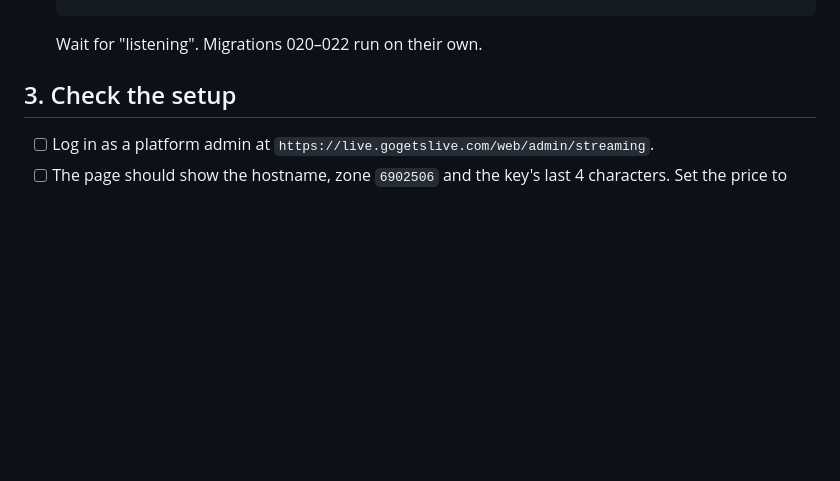
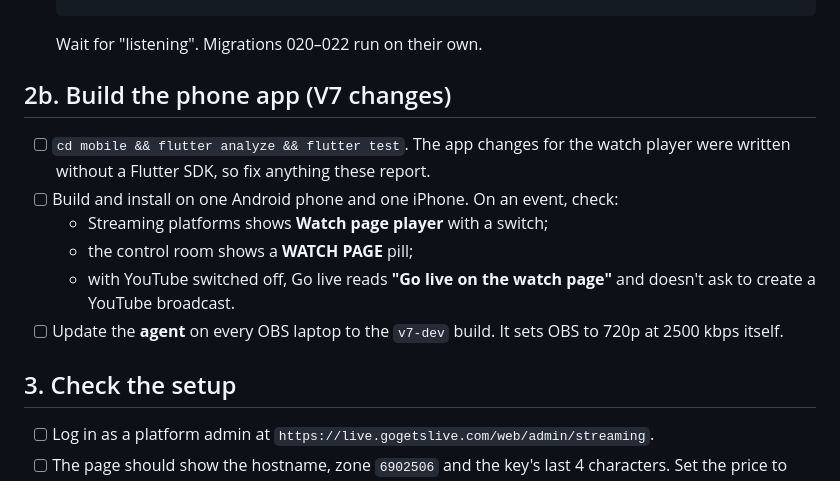
Before and after one commit to mrmohitsharma/golive, a Markdown page: docs/BUNNY_CDN_TODO.md, the part around the change. Drawn GitHub-style; blank space fills up the shorter version.

Commit message:
Bunny to-do: build and check the phone app and update the agent
Co-Authored-By: Claude Opus 5.5 <noreply@anthropic.com>
Claude-Session: https://claude.ai/code/session_01SoCdde2UpjNe6RYsNeCrSn

````diff
--- a/docs/BUNNY_CDN_TODO.md
+++ b/docs/BUNNY_CDN_TODO.md
@@ -42,6 +42,15 @@ Branch: `v7-dev`. More detail: [DEPLOYMENT.md §3m](DEPLOYMENT.md).
   docker compose logs -f server
   ```
   Wait for "listening". Migrations 020–022 run on their own.
+
+## 2b. Build the phone app (V7 changes)
+
+- [ ] `cd mobile && flutter analyze && flutter test`. The app changes for the watch player were written without a Flutter SDK, so fix anything these report.
+- [ ] Build and install on one Android phone and one iPhone. On an event, check:
+  - Streaming platforms shows **Watch page player** with a switch;
+  - the control room shows a **WATCH PAGE** pill;
+  - with YouTube switched off, Go live reads **"Go live on the watch page"** and doesn't ask to create a YouTube broadcast.
+- [ ] Update the **agent** on every OBS laptop to the `v7-dev` build. It sets OBS to 720p at 2500 kbps itself.
 
 ## 3. Check the setup
 
````
